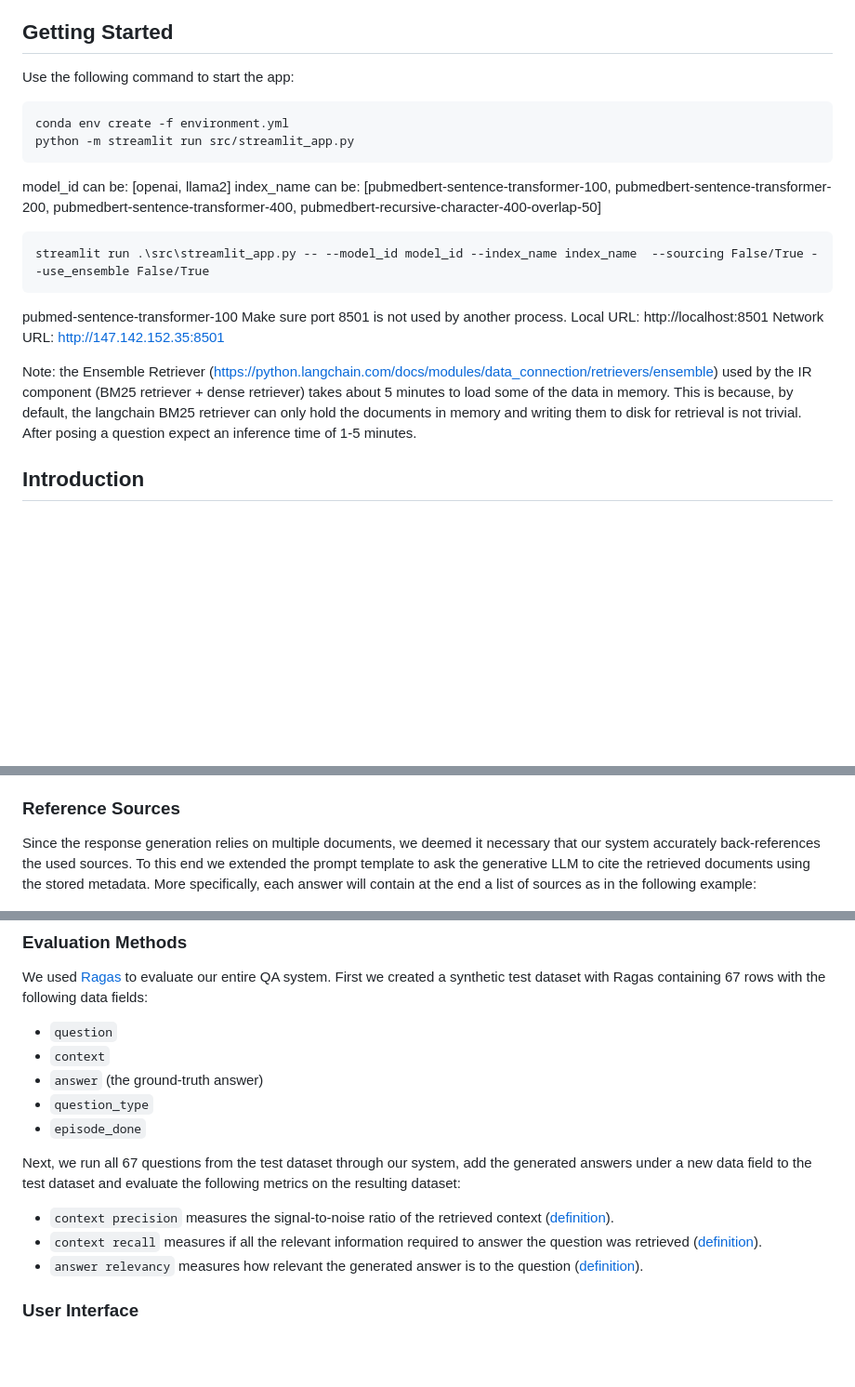
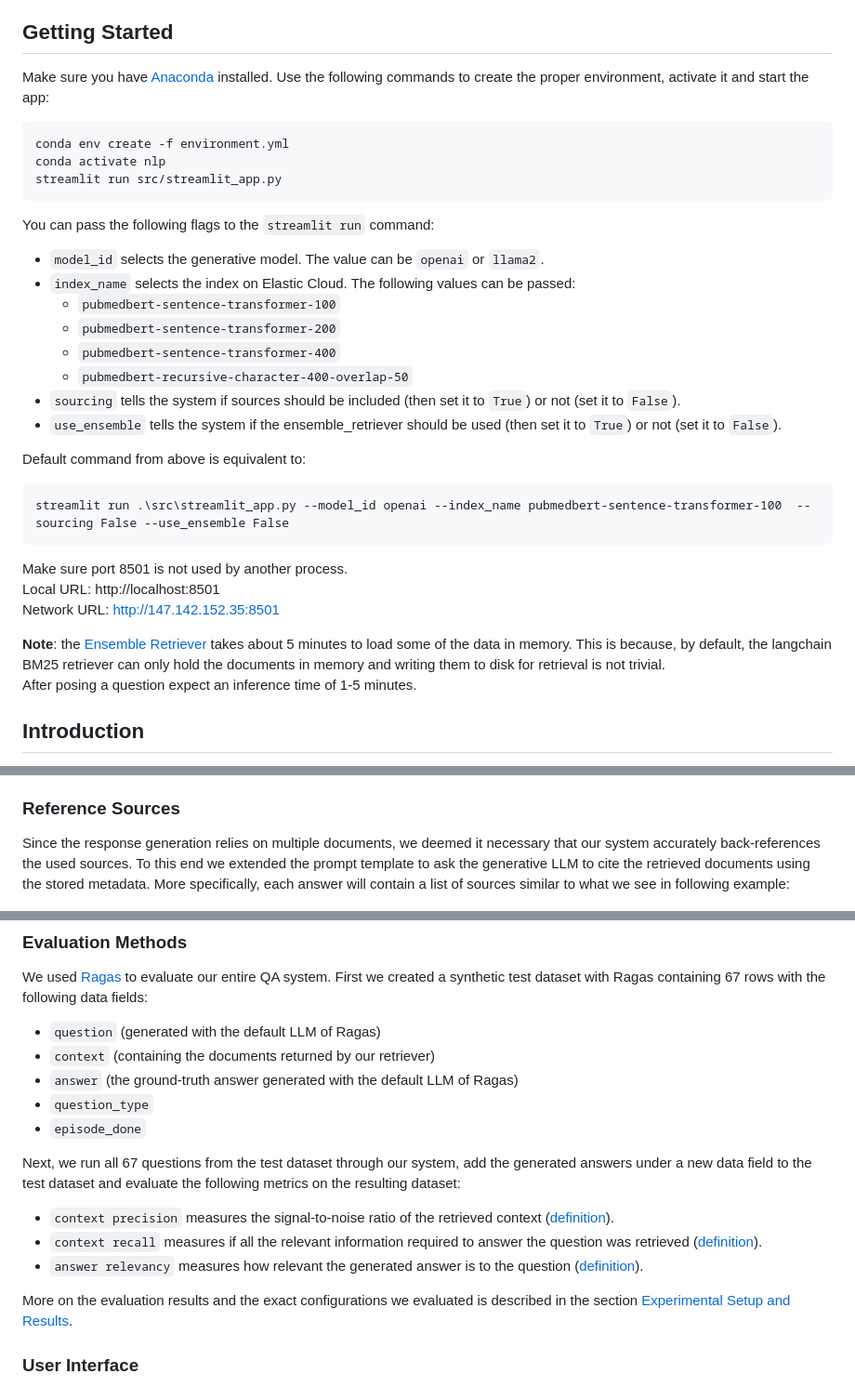
Before and after one commit to PrioteasaAndrei/QA-with-transformers-WS23, a Markdown page: README.md, 3 parts joined by grey strips. Shown at 93% size. GitHub-like rendering; blank space fills up the shorter version.

Commit message:
Completed Methods section.

````diff
--- a/README.md
+++ b/README.md
@@ -26,24 +26,35 @@ John Ziegler (ziegler@informatik.uni-heidelberg.de)
 </details>
 
 ## Getting Started
-Use the following command to start the app:
+Make sure you have [Anaconda](https://www.anaconda.com/download) installed.
+Use the following commands to create the proper environment, activate it and start the app:
 
 ```
 conda env create -f environment.yml
-python -m streamlit run src/streamlit_app.py
+conda activate nlp
+streamlit run src/streamlit_app.py
+```
+You can pass the following flags to the `streamlit run` command:
+- `model_id` selects the generative model. The value can be `openai` or `llama2`.
+- `index_name` selects the index on Elastic Cloud. The following values can be passed:
+  - `pubmedbert-sentence-transformer-100`
+  - `pubmedbert-sentence-transformer-200`
+  - `pubmedbert-sentence-transformer-400`
+  - `pubmedbert-recursive-character-400-overlap-50`
+- `sourcing` tells the system if sources should be included (then set it to `True`) or not (set it to `False`).
+- `use_ensemble` tells the system if the ensemble_retriever should be used (then set it to `True`) or not (set it to `False`).
+
+Default command from above is equivalent to:
+```
+streamlit run .\src\streamlit_app.py --model_id openai --index_name pubmedbert-sentence-transformer-100  --sourcing False --use_ensemble False
 ```
 
-model_id can be: [openai, llama2]
-index_name can be:  [pubmedbert-sentence-transformer-100, pubmedbert-sentence-transformer-200, pubmedbert-sentence-transformer-400, pubmedbert-recursive-character-400-overlap-50]
-```
-streamlit run .\src\streamlit_app.py -- --model_id model_id --index_name index_name  --sourcing False/True --use_ensemble False/True
-```
-pubmed-sentence-transformer-100
-Make sure port 8501 is not used by another process.
-Local URL: http://localhost:8501
+Make sure port 8501 is not used by another process. \
+Local URL: http://localhost:8501 \
 Network URL: http://147.142.152.35:8501
 
-Note: the Ensemble Retriever (https://python.langchain.com/docs/modules/data_connection/retrievers/ensemble) used by the IR component (BM25 retriever + dense retriever) takes about 5 minutes to load some of the data in memory. This is because, by default, the langchain BM25 retriever can only hold the documents in memory and writing them to disk for retrieval is not trivial. After posing a question expect an inference time of 1-5 minutes.
+**Note**: the [Ensemble Retriever](https://python.langchain.com/docs/modules/data_connection/retrievers/ensemble) takes about 5 minutes to load some of the data in memory. This is because, by default, the langchain BM25 retriever can only hold the documents in memory and writing them to disk for retrieval is not trivial.\
+After posing a question expect an inference time of 1-5 minutes.
 
 ## Introduction
 With the recent advancements of Large Language Models (LLMs) interest in domain-specific applications powered by LLMs has increased. In particular, language models can assist experts in the medical domain most commonly by answering questions against a knowlegde base.
@@ -130,16 +141,16 @@ We faced certain problems at this stage of our project like resource limitations
 
 ### Reference Sources
 
-Since the response generation relies on multiple documents, we deemed it necessary that our system accurately back-references the used sources. To this end we extended the prompt template to ask the generative LLM to cite the retrieved documents using the stored metadata. More specifically, each answer will contain at the end a list of sources as in the following example:
+Since the response generation relies on multiple documents, we deemed it necessary that our system accurately back-references the used sources. To this end we extended the prompt template to ask the generative LLM to cite the retrieved documents using the stored metadata. More specifically, each answer will contain a list of sources similar to what we see in following example:
 
 ![Image](images/source_tracing.png)
 
 ### Evaluation Methods
 
 We used [Ragas](https://docs.ragas.io/en/stable/) to evaluate our entire QA system. First we created a synthetic test dataset with Ragas containing 67 rows with the following data fields:
-- `question`
-- `context`
-- `answer` (the ground-truth answer)
+- `question` (generated with the default LLM of Ragas)
+- `context` (containing the documents returned by our retriever)
+- `answer` (the ground-truth answer generated with the default LLM of Ragas)
 - `question_type`
 - `episode_done`
 
@@ -148,6 +159,8 @@ Next, we run all 67 questions from the test dataset through our system, add the
 - `context precision` measures the signal-to-noise ratio of the retrieved context ([definition](https://docs.ragas.io/en/stable/concepts/metrics/context_precision.html)).
 - `context recall` measures if all the relevant information required to answer the question was retrieved ([definition](https://docs.ragas.io/en/stable/concepts/metrics/context_recall.html)).
 - `answer relevancy` measures how relevant the generated answer is to the question ([definition](https://docs.ragas.io/en/stable/concepts/metrics/answer_relevance.html)).
+
+More on the evaluation results and the exact configurations we evaluated is described in the section [Experimental Setup and Results](#experimental-setup-and-results).
 
 ### User Interface
 
````
